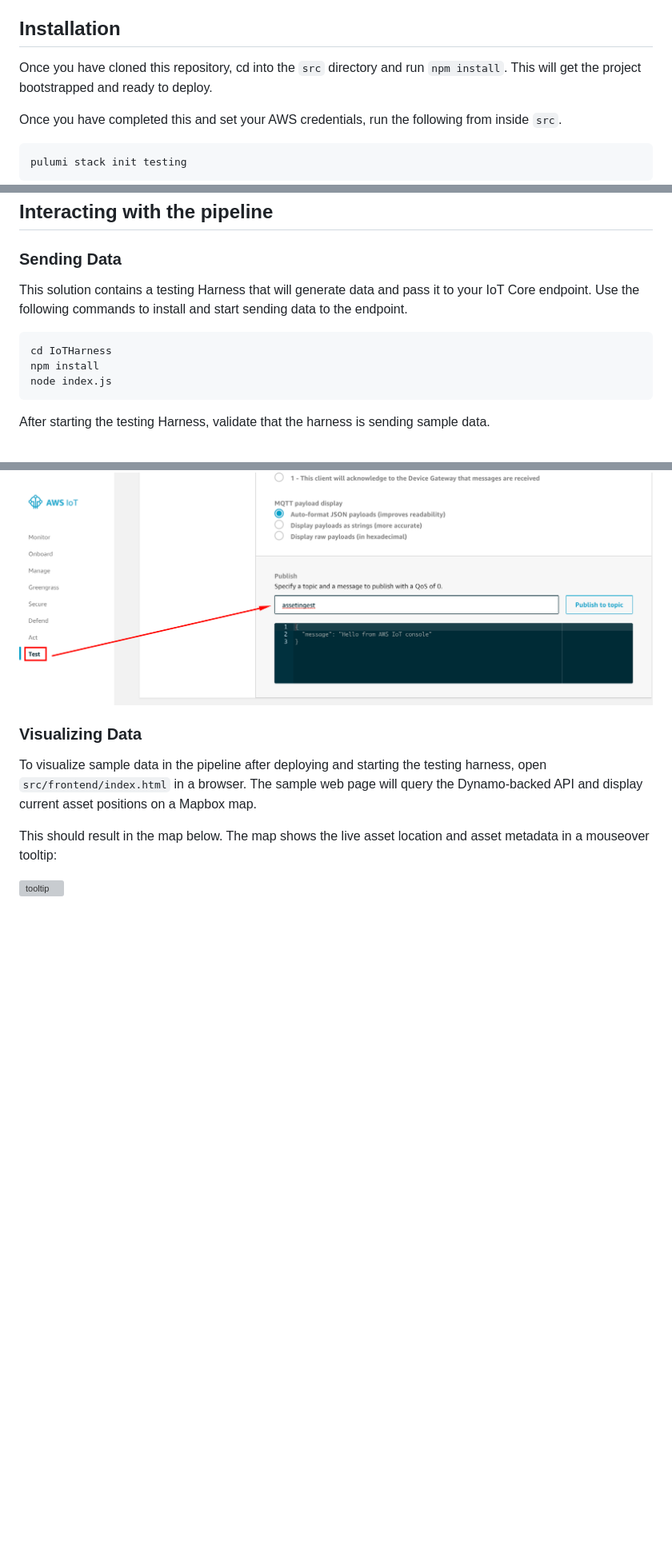
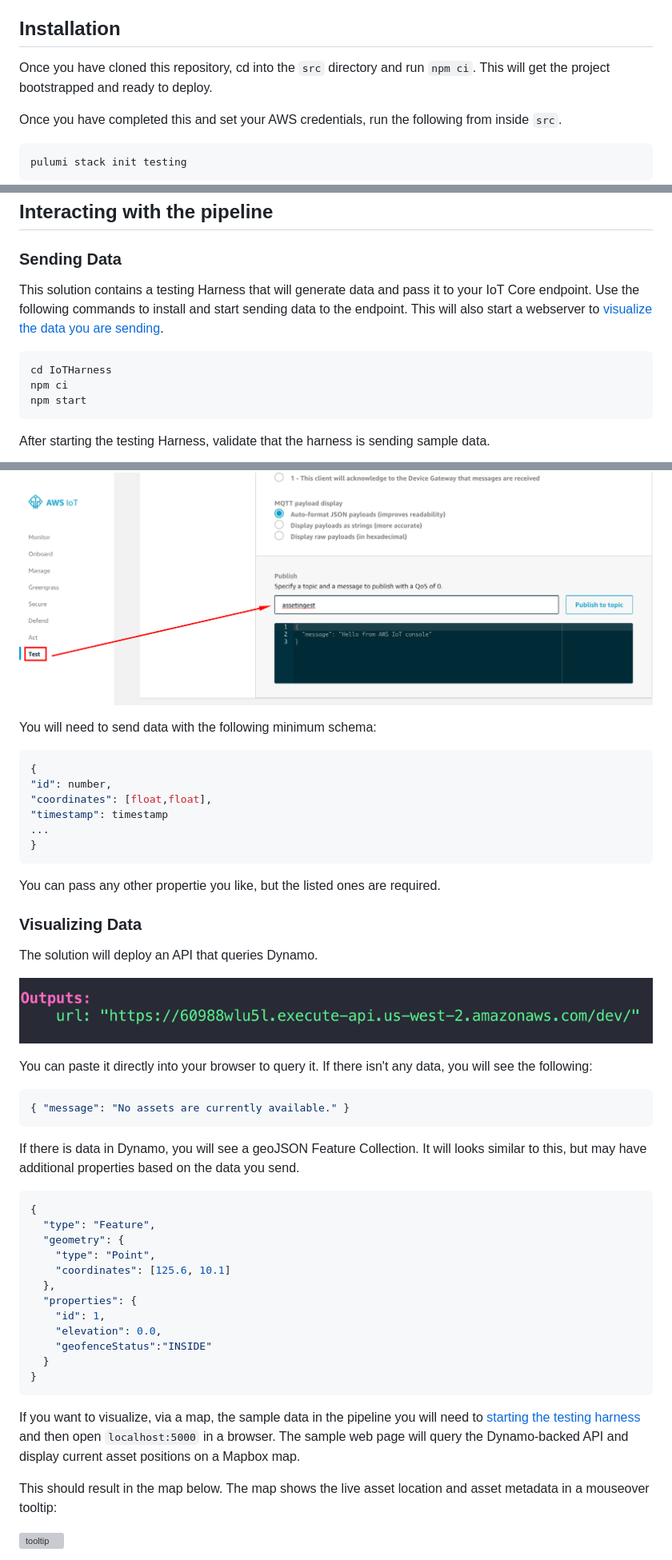
Before and after one commit to mapbox/asset-tracking, a Markdown page: README.md, 3 parts joined by grey strips. Shown: that part at 80% size. Rendered like a GitHub page; pictures changed too: assets/Output.png (added); blank space fills up the shorter version; grey boxes are pictures that could not be loaded.

````diff
--- a/README.md
+++ b/README.md
@@ -72,7 +72,7 @@ You need a valid Mapbox token to make requests to Mapbox APIs with a public (`pk
 
 ## Installation
 
-Once you have cloned this repository, cd into the `src` directory and run `npm install`. This will get the project bootstrapped and ready to deploy.
+Once you have cloned this repository, cd into the `src` directory and run `npm ci`. This will get the project bootstrapped and ready to deploy.
 
 Once you have completed this and set your AWS credentials, run the following from inside `src`.
 
@@ -134,12 +134,12 @@ Your initial deployment will output the following
 
 ### Sending Data
 
-This solution contains a testing Harness that will generate data and pass it to your IoT Core endpoint.  Use the following commands to install and start sending data to the endpoint.
+This solution contains a testing Harness that will generate data and pass it to your IoT Core endpoint.  Use the following commands to install and start sending data to the endpoint. This will also start a webserver to [visualize the data you are sending](#visualizing-data).
 
 ```bash
 cd IoTHarness
-npm install
-node index.js
+npm ci
+npm start
 ```
 
 After starting the testing Harness, validate that the harness is sending sample data.
@@ -150,9 +150,49 @@ Alternatively, you can submit events into the `assetingest` topic via the IoT Co
 
 ![IoTTest](assets/IoTTest.png)
 
+You will need to send data with the following minimum schema:
+
+```json
+{
+"id": number,
+"coordinates": [float,float],
+"timestamp": timestamp
+...
+}
+```
+
+You can pass any other propertie you like, but the listed ones are required.
+
 ### Visualizing Data
 
-To visualize sample data in the pipeline after deploying and starting the testing harness, open `src/frontend/index.html` in a browser. The sample web page will query the Dynamo-backed API and display current asset positions on a Mapbox map.
+The solution will deploy an API that queries Dynamo.
+
+![url](assets/Output.png)
+
+You can paste it directly into your browser to query it. If there isn't any data, you will see the following:
+
+```json
+{ "message": "No assets are currently available." }
+```
+
+If there is data in Dynamo, you will see a geoJSON Feature Collection. It will looks similar to this, but may have additional properties based on the data you send.
+
+```json
+{
+  "type": "Feature",
+  "geometry": {
+    "type": "Point",
+    "coordinates": [125.6, 10.1]
+  },
+  "properties": {
+    "id": 1,
+    "elevation": 0.0,
+    "geofenceStatus":"INSIDE"
+  }
+}
+```
+
+If you want to visualize, via a map, the sample data in the pipeline you will need to [starting the testing harness](#sending-data) and then open `localhost:5000` in a browser. The sample web page will query the Dynamo-backed API and display current asset positions on a Mapbox map.
 
 This should result in the map below. The map shows the live asset location and asset metadata in a mouseover tooltip:
 
````
Also changed, not shown: other parts of README.md (+10 -1 lines), assets/validate.png (added), 5 other files.
